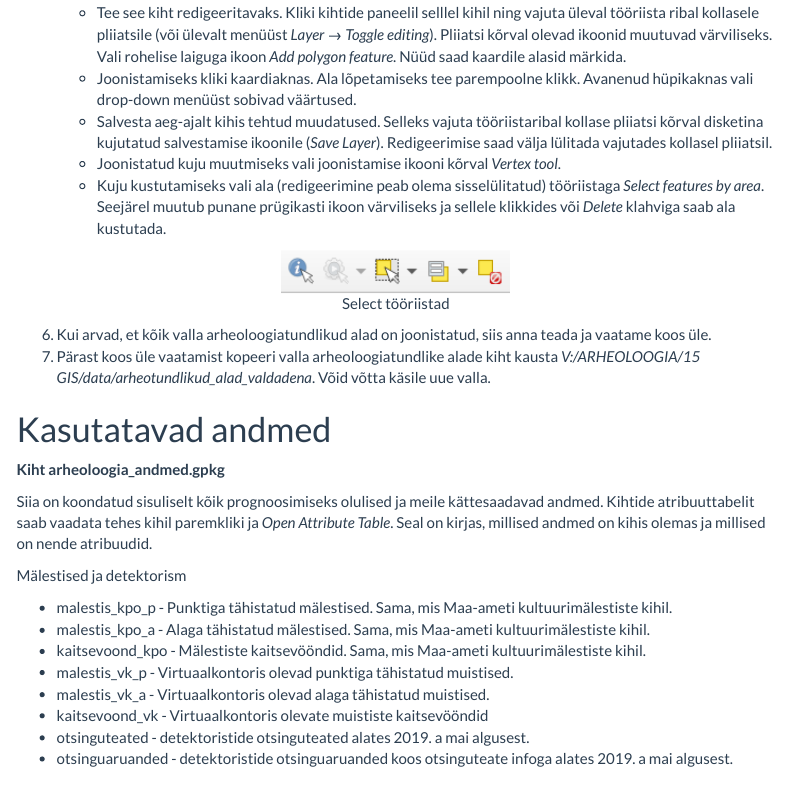
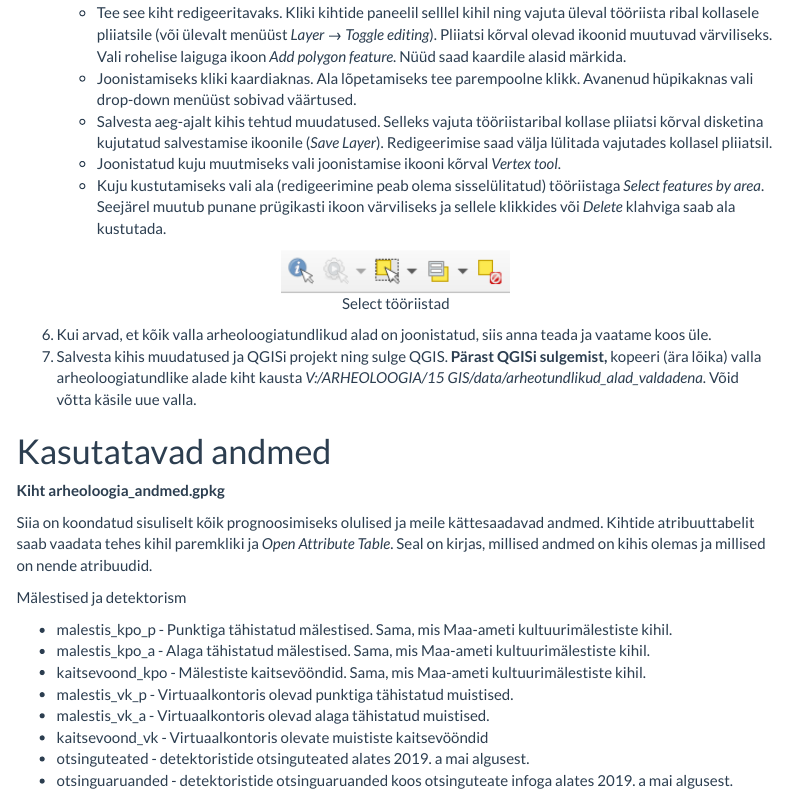
Before and after one commit to andreskimber/arheoprognoos, an R Markdown document (index.Rmd): the page in a window 1100 px wide, from 3540 px down. Rendered offline with R 4.5, knitr and Pandoc, with nearby package versions; menus at the side of the page are left out.

Commit message:
qgis sulgemine enne kopimist

````diff
--- a/index.Rmd
+++ b/index.Rmd
@@ -93,7 +93,7 @@ knitr::include_graphics(here::here("imgs", "selection_tools.PNG"))
 ```
 
 6. Kui arvad, et kõik valla arheoloogiatundlikud alad on joonistatud, siis anna teada ja vaatame koos üle.
-7. Pärast koos üle vaatamist kopeeri valla arheoloogiatundlike alade kiht kausta *V:/ARHEOLOOGIA/15 GIS/data/arheotundlikud_alad_valdadena*. Võid võtta käsile uue valla.
+7. Salvesta kihis muudatused ja QGISi projekt ning sulge QGIS. **Pärast QGISi sulgemist,** kopeeri (ära lõika) valla arheoloogiatundlike alade kiht kausta *V:/ARHEOLOOGIA/15 GIS/data/arheotundlikud_alad_valdadena*. Võid võtta käsile uue valla.
 
 # Kasutatavad andmed
 
````
